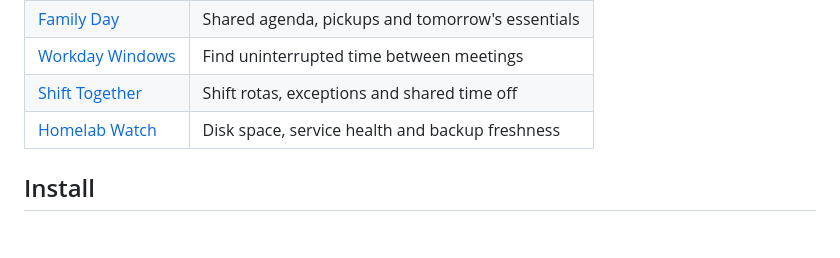
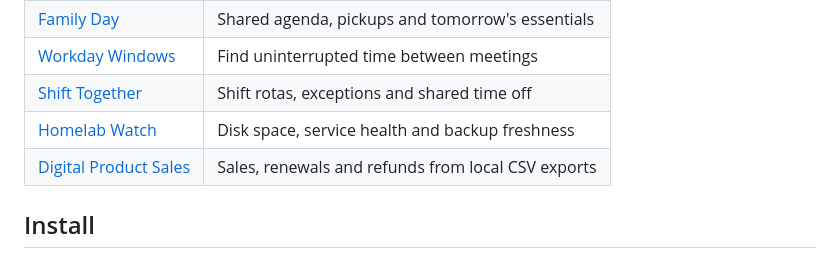
Before and after one commit to JirakJ/trmnl-everyday, a Markdown page: README.md, the part around the change. Rendered like a GitHub page; blank space fills up the shorter version.

Commit message:
feat(sales): summarize licenses and refunds from CSV

```diff
--- a/README.md
+++ b/README.md
@@ -13,6 +13,7 @@ The collector runs on your computer or home server; no account with us is needed
 | [Workday Windows](plugins/workday) | Find uninterrupted time between meetings |
 | [Shift Together](plugins/shifts) | Shift rotas, exceptions and shared time off |
 | [Homelab Watch](plugins/homelab) | Disk space, service health and backup freshness |
+| [Digital Product Sales](plugins/sales) | Sales, renewals and refunds from local CSV exports |
 
 ## Install
 
```
Also changed, not shown: plugins/sales/README.md (added, +53 -0 lines), plugins/shifts/README.md (+1 -1 lines), docs/previews/sales.png (added), 11 other files.
